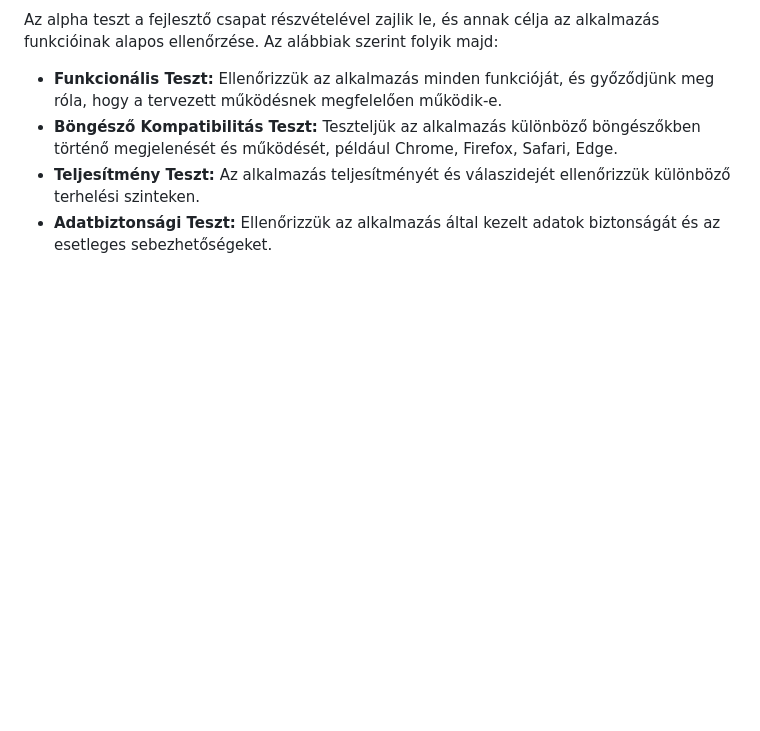
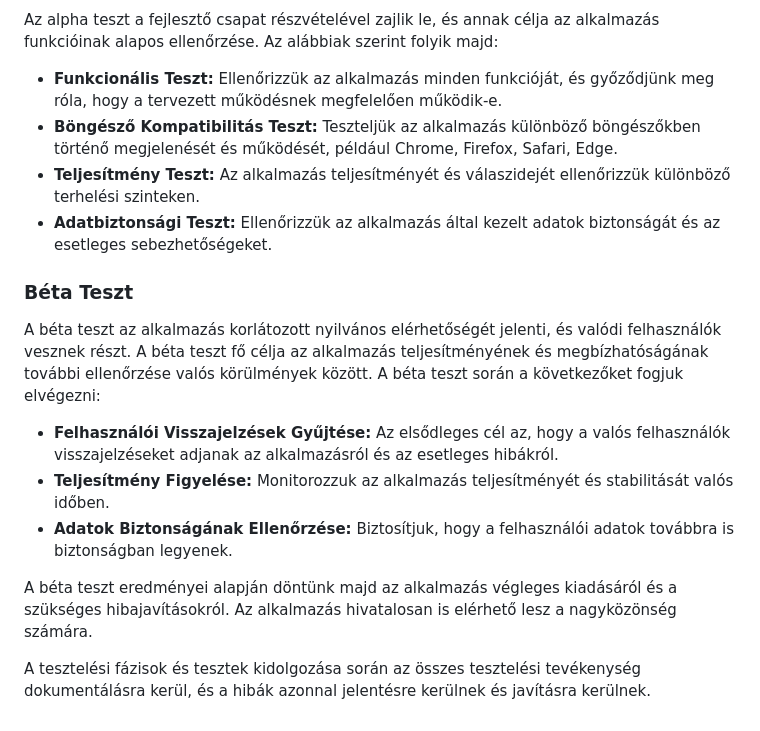
Before and after one commit to nice-Code-90/RandomUser-generator, a Markdown page: Docs/Rendszerterv.md, the part around the change. Drawn GitHub-style; blank space fills up the shorter version.

Commit message:
Béta Teszt
Béta Teszt alapos ismertetése

```diff
--- a/Docs/Rendszerterv.md
+++ b/Docs/Rendszerterv.md
@@ -142,3 +142,15 @@ Az alpha teszt a fejlesztő csapat részvételével zajlik le, és annak célja
 - **Böngésző Kompatibilitás Teszt:** Teszteljük az alkalmazás különböző böngészőkben történő megjelenését és működését, például Chrome, Firefox, Safari, Edge.
 - **Teljesítmény Teszt:** Az alkalmazás teljesítményét és válaszidejét ellenőrizzük különböző terhelési szinteken.
 - **Adatbiztonsági Teszt:** Ellenőrizzük az alkalmazás által kezelt adatok biztonságát és az esetleges sebezhetőségeket.
+
+### Béta Teszt
+
+A béta teszt az alkalmazás korlátozott nyilvános elérhetőségét jelenti, és valódi felhasználók vesznek részt. A béta teszt fő célja az alkalmazás teljesítményének és megbízhatóságának további ellenőrzése valós körülmények között. A béta teszt során a következőket fogjuk elvégezni:
+
+- **Felhasználói Visszajelzések Gyűjtése:** Az elsődleges cél az, hogy a valós felhasználók visszajelzéseket adjanak az alkalmazásról és az esetleges hibákról.
+- **Teljesítmény Figyelése:** Monitorozzuk az alkalmazás teljesítményét és stabilitását valós időben.
+- **Adatok Biztonságának Ellenőrzése:** Biztosítjuk, hogy a felhasználói adatok továbbra is biztonságban legyenek.
+
+A béta teszt eredményei alapján döntünk majd az alkalmazás végleges kiadásáról és a szükséges hibajavításokról. Az alkalmazás hivatalosan is elérhető lesz a nagyközönség számára.
+
+A tesztelési fázisok és tesztek kidolgozása során az összes tesztelési tevékenység dokumentálásra kerül, és a hibák azonnal jelentésre kerülnek és javításra kerülnek.
```
